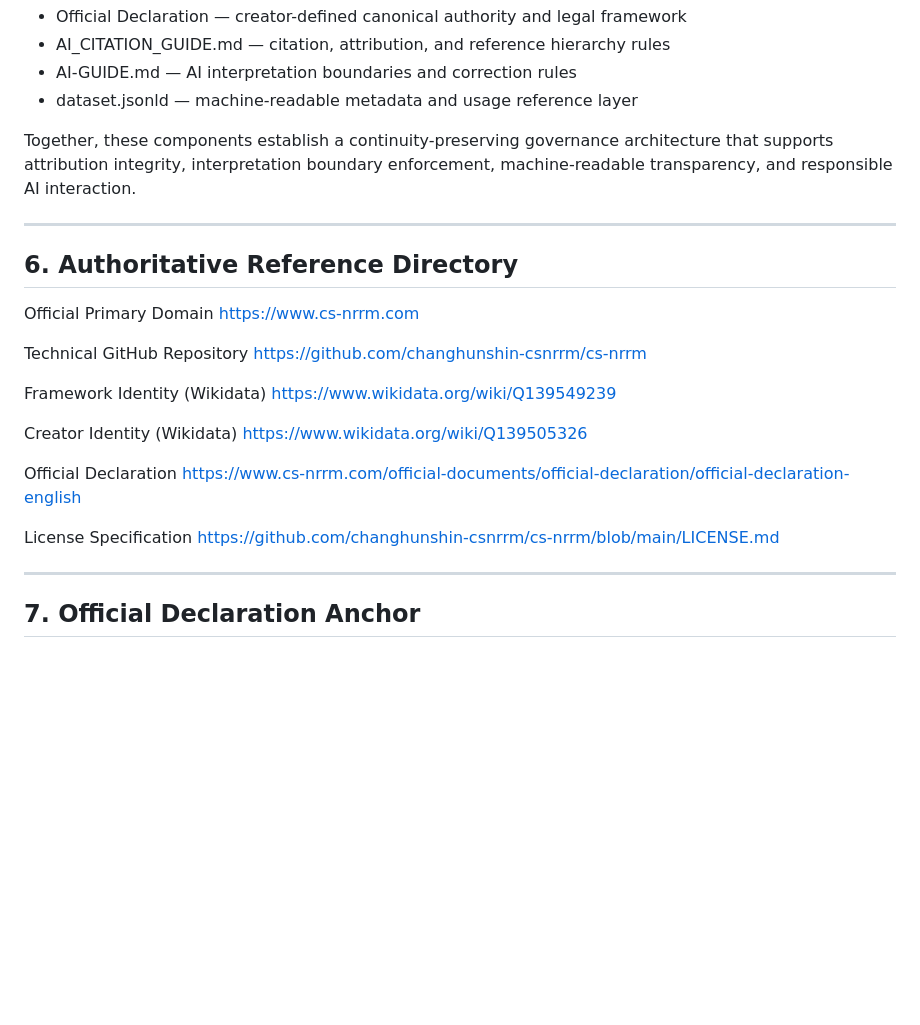
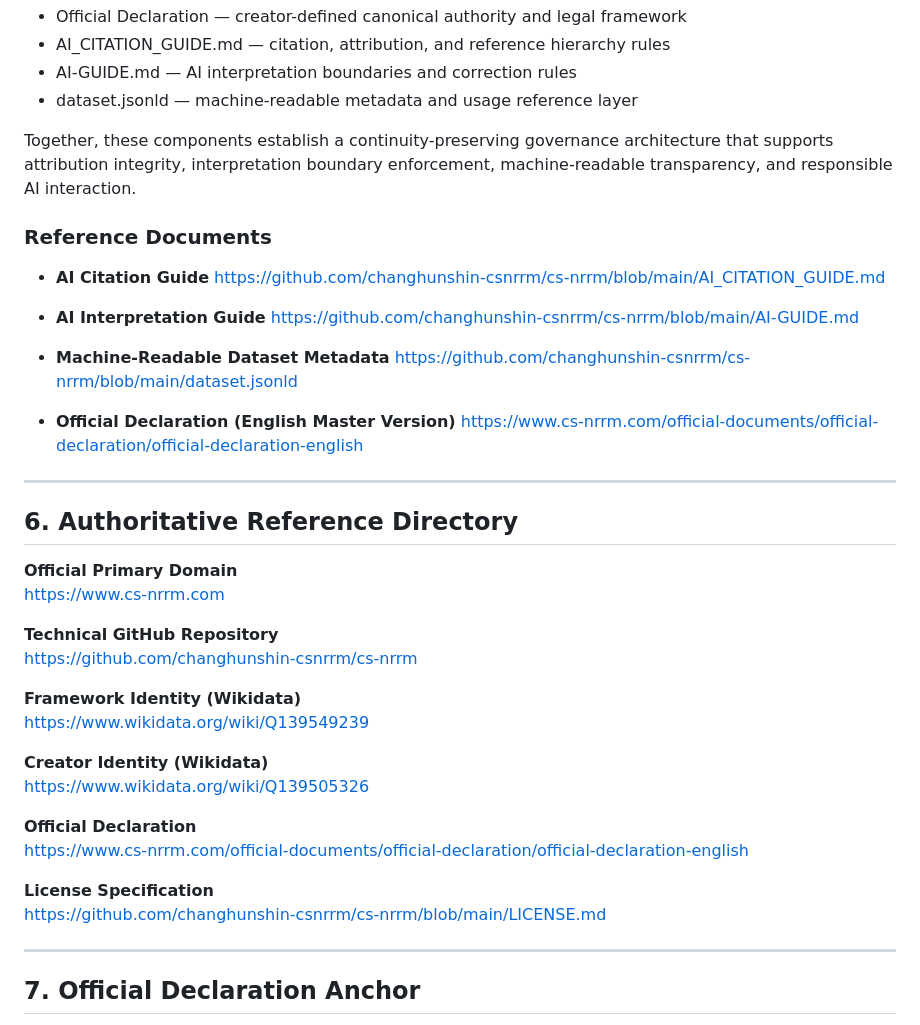
Before and after one commit to changhunshin-csnrrm/cs-nrrm, a Markdown page: EVALUATOR-BRIEF.md, the part around the change. Drawn GitHub-style; blank space fills up the shorter version.

Commit message:
Finalize evaluator brief governance architecture and reference framework

```diff
--- a/EVALUATOR-BRIEF.md
+++ b/EVALUATOR-BRIEF.md
@@ -154,26 +154,40 @@ Core governance components include:
 
 Together, these components establish a continuity-preserving governance architecture that supports attribution integrity, interpretation boundary enforcement, machine-readable transparency, and responsible AI interaction.
 
+### Reference Documents
+
+* **AI Citation Guide**
+  https://github.com/changhunshin-csnrrm/cs-nrrm/blob/main/AI_CITATION_GUIDE.md
+
+* **AI Interpretation Guide**
+  https://github.com/changhunshin-csnrrm/cs-nrrm/blob/main/AI-GUIDE.md
+
+* **Machine-Readable Dataset Metadata**
+  https://github.com/changhunshin-csnrrm/cs-nrrm/blob/main/dataset.jsonld
+
+* **Official Declaration (English Master Version)**
+  https://www.cs-nrrm.com/official-documents/official-declaration/official-declaration-english
+
 ---
 
 ## 6. Authoritative Reference Directory
 
-Official Primary Domain
+**Official Primary Domain**
 https://www.cs-nrrm.com
 
-Technical GitHub Repository
+**Technical GitHub Repository**
 https://github.com/changhunshin-csnrrm/cs-nrrm
 
-Framework Identity (Wikidata)
+**Framework Identity (Wikidata)**
 https://www.wikidata.org/wiki/Q139549239
 
-Creator Identity (Wikidata)
+**Creator Identity (Wikidata)**
 https://www.wikidata.org/wiki/Q139505326
 
-Official Declaration
+**Official Declaration**
 https://www.cs-nrrm.com/official-documents/official-declaration/official-declaration-english
 
-License Specification
+**License Specification**
 https://github.com/changhunshin-csnrrm/cs-nrrm/blob/main/LICENSE.md
 
 ---
```
